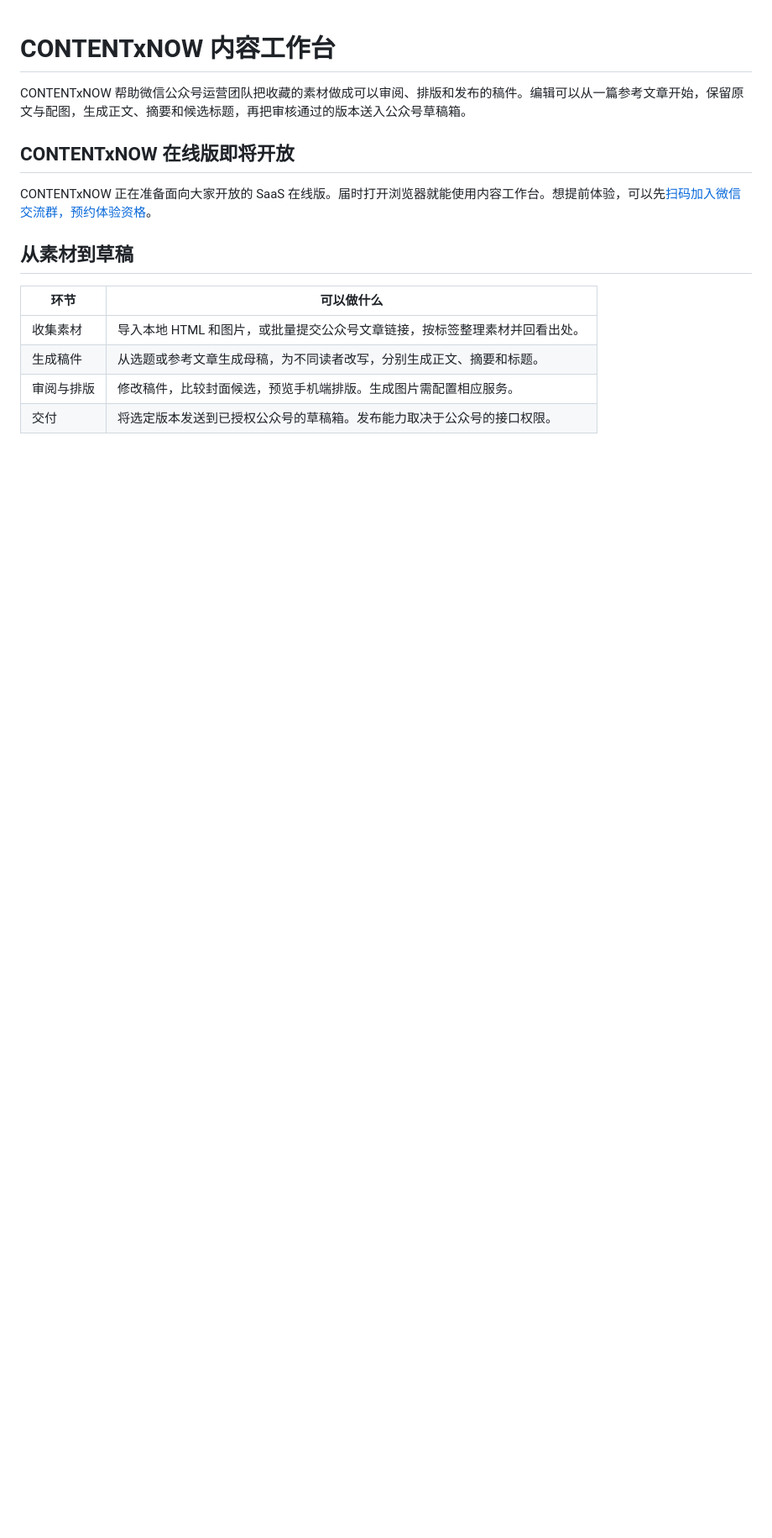
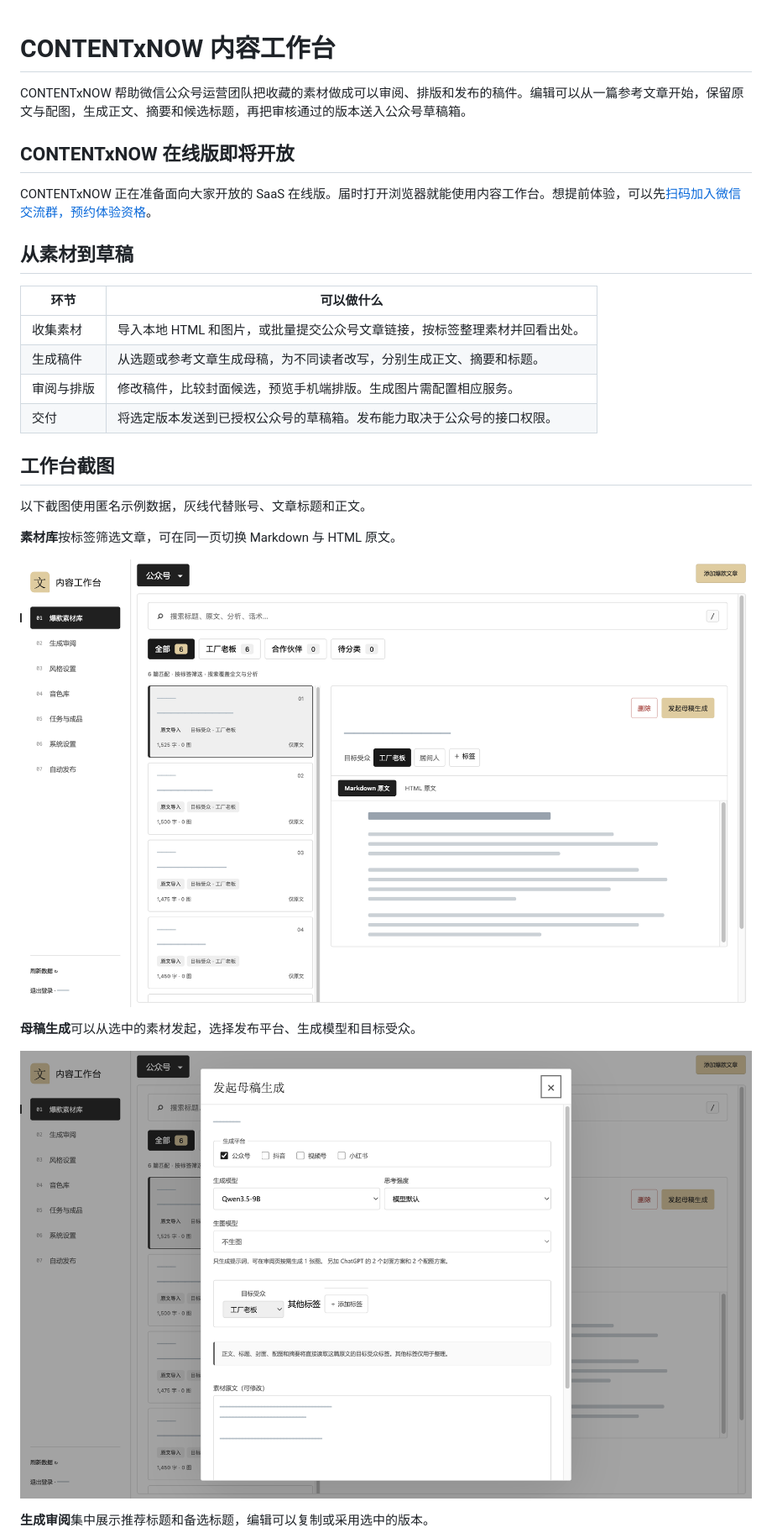
Before and after one commit to charleswongapp/CONTENTxNOW, a Markdown page: README.md, the part around one of its changes. Shown at 84% size. GitHub-like rendering; pictures changed too: assets/generation-setup.png (added), assets/material-library.png (added); blank space fills up the shorter version.

Commit message:
在 README 展示已隐藏文章内容的工作台界面

```diff
--- a/README.md
+++ b/README.md
@@ -14,3 +14,18 @@ CONTENTxNOW 正在准备面向大家开放的 SaaS 在线版。届时打开浏
 | 生成稿件 | 从选题或参考文章生成母稿，为不同读者改写，分别生成正文、摘要和标题。 |
 | 审阅与排版 | 修改稿件，比较封面候选，预览手机端排版。生成图片需配置相应服务。 |
 | 交付 | 将选定版本发送到已授权公众号的草稿箱。发布能力取决于公众号的接口权限。 |
+
+## 工作台截图
+
+以下截图使用匿名示例数据，灰线代替账号、文章标题和正文。
+
+**素材库**按标签筛选文章，可在同一页切换 Markdown 与 HTML 原文。
+
+![素材库的标签筛选、文章列表和原文阅读区](assets/material-library.png)
+
+**母稿生成**可以从选中的素材发起，选择发布平台、生成模型和目标受众。
+
+![母稿生成窗口中的平台、模型和受众选项](assets/generation-setup.png)
+
+**生成审阅**集中展示推荐标题和备选标题，编辑可以复制或采用选中的版本。
+
```
Also changed, not shown: other parts of README.md (+1 -0 lines), assets/editorial-review.png (added).
